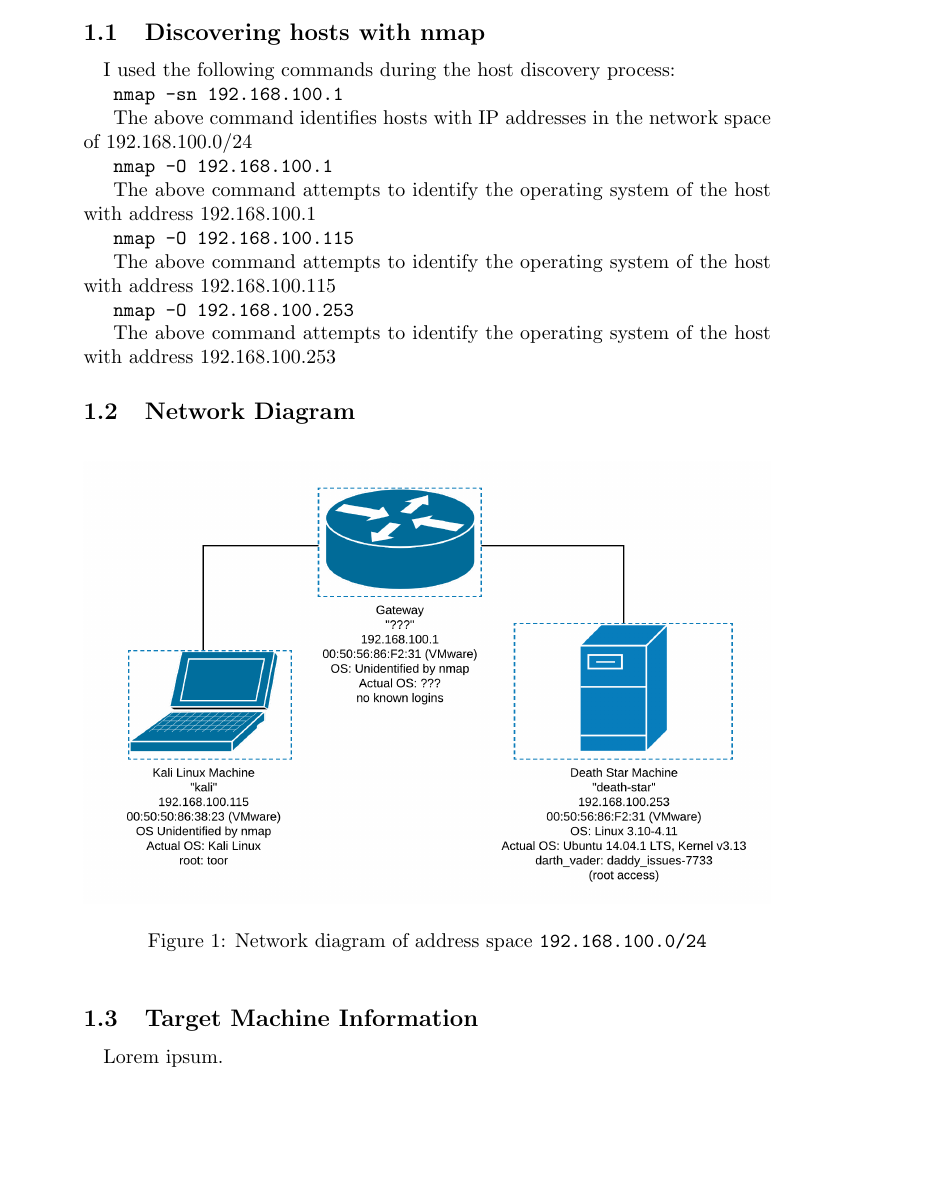
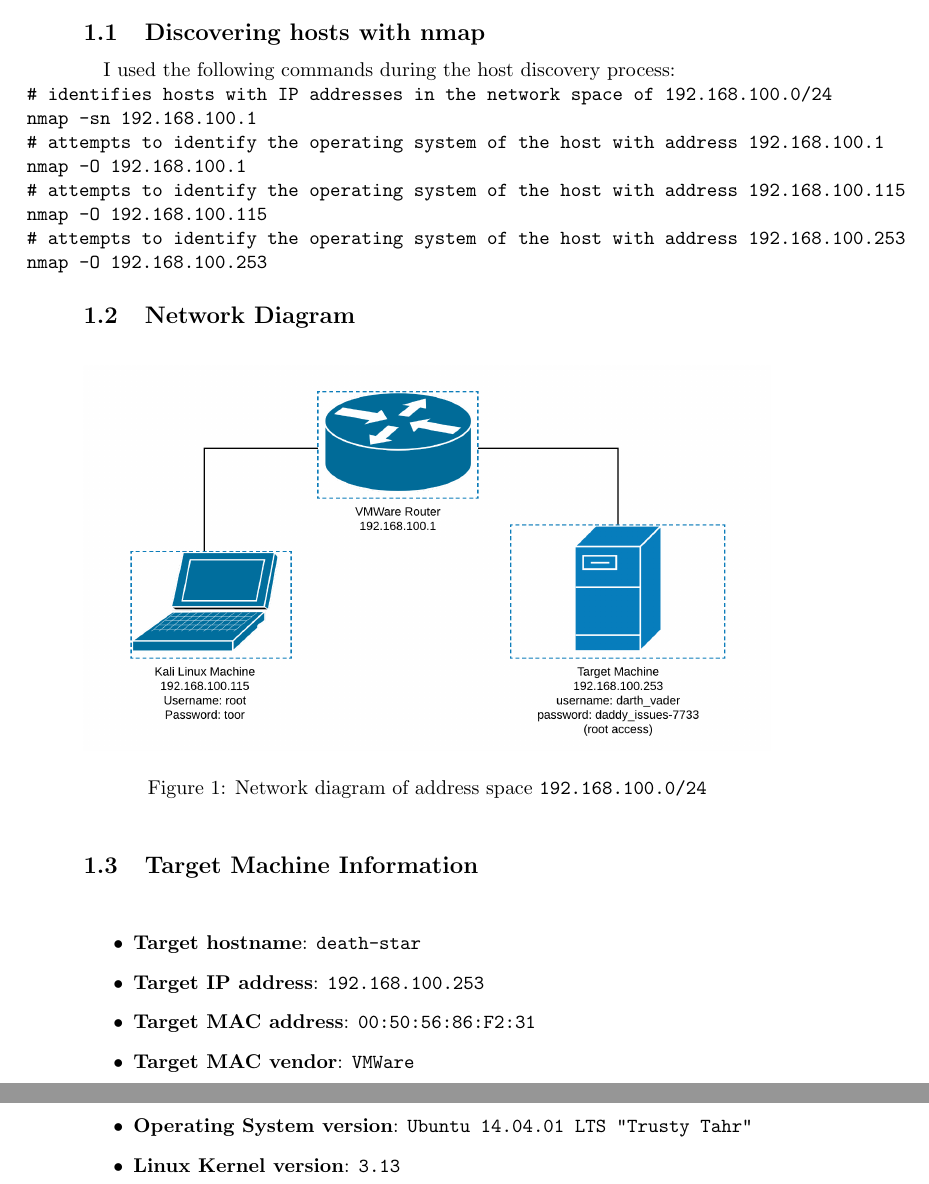
Before and after one commit to HallMatthew314/security-assignment-1, a LaTeX paper (audit.tex): part of page 3 of 21 before the commit and two parts of pages 3 and 4 of 22 after it, the two joined at a grey line, cut so that both start at the same text, the shorter picture padded with empty space. Compiled offline with pdfLaTeX.

Commit message:
Rework host discovery section

```diff
--- a/audit.tex
+++ b/audit.tex
@@ -28,27 +28,23 @@ Lorem ipsum.
 \label{subsec:discovering_hosts}
 \paragraph{}
 I used the following commands during the host discovery process:
-
-\texttt{nmap -sn 192.168.100.1}
-
-The above command identifies hosts with IP addresses in the network space of 192.168.100.0/24
-
-\texttt{nmap -O 192.168.100.1}
-
-The above command attempts to identify the operating system of the host with address 192.168.100.1
-
-\texttt{nmap -O 192.168.100.115}
-
-The above command attempts to identify the operating system of the host with address 192.168.100.115
-
-\texttt{nmap -O 192.168.100.253}
-
-The above command attempts to identify the operating system of the host with address 192.168.100.253
+\begin{adjustwidth}{-1cm}{}
+\begin{verbatim}
+# identifies hosts with IP addresses in the network space of 192.168.100.0/24
+nmap -sn 192.168.100.1
+# attempts to identify the operating system of the host with address 192.168.100.1
+nmap -O 192.168.100.1
+# attempts to identify the operating system of the host with address 192.168.100.115
+nmap -O 192.168.100.115
+# attempts to identify the operating system of the host with address 192.168.100.253
+nmap -O 192.168.100.253
+\end{verbatim}
+\end{adjustwidth}
 
 \subsection{Network Diagram}
 \label{subsec:network_diagram}
 \begin{figure}[h!]
-	\includegraphics[width=\linewidth]{resources/network-diagram.png}
+	\includegraphics[width=\linewidth]{resources/network-diagram-new.png}
 	\caption{Network diagram of address space \texttt{192.168.100.0/24}}
 	\label{fig:network_diagram}
 \end{figure}
@@ -56,7 +52,14 @@ The above command attempts to identify the operating system of the host with add
 \subsection{Target Machine Information}
 \label{subsec:target_info}
 \paragraph{}
-Lorem ipsum.
+\begin{itemize}
+	\item \textbf{Target hostname}: \texttt{death-star}
+	\item \textbf{Target IP address}: \texttt{192.168.100.253}
+	\item \textbf{Target MAC address}: \texttt{00:50:56:86:F2:31}
+	\item \textbf{Target MAC vendor}: \texttt{VMWare}
+	\item \textbf{Operating System version}: \texttt{Ubuntu 14.04.01 LTS "Trusty Tahr"}
+	\item \textbf{Linux Kernel version}: \texttt{3.13}
+\end{itemize}
 
 \newpage
 
```
Also changed, not shown: resources/network-diagram-new.png (added).
